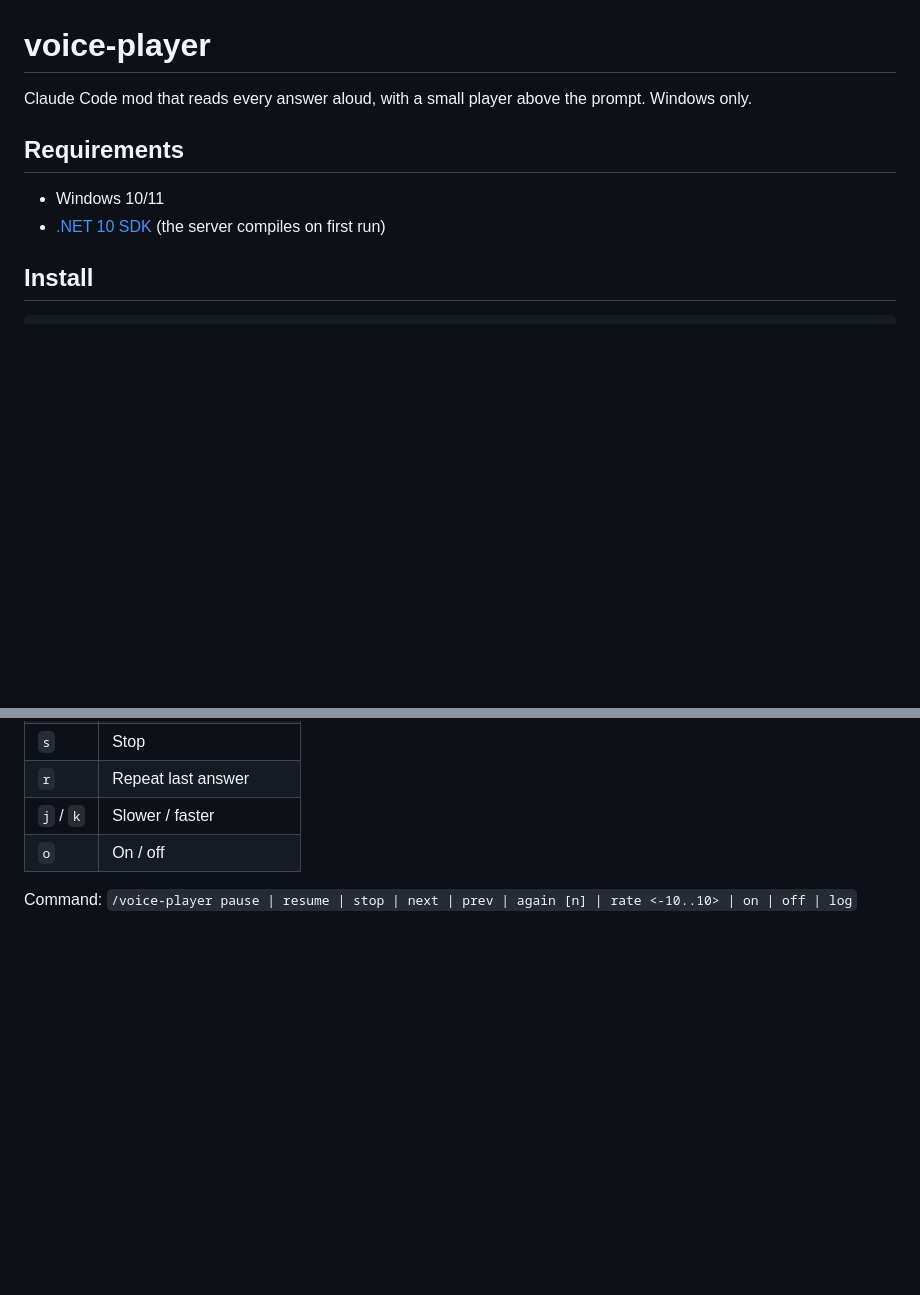
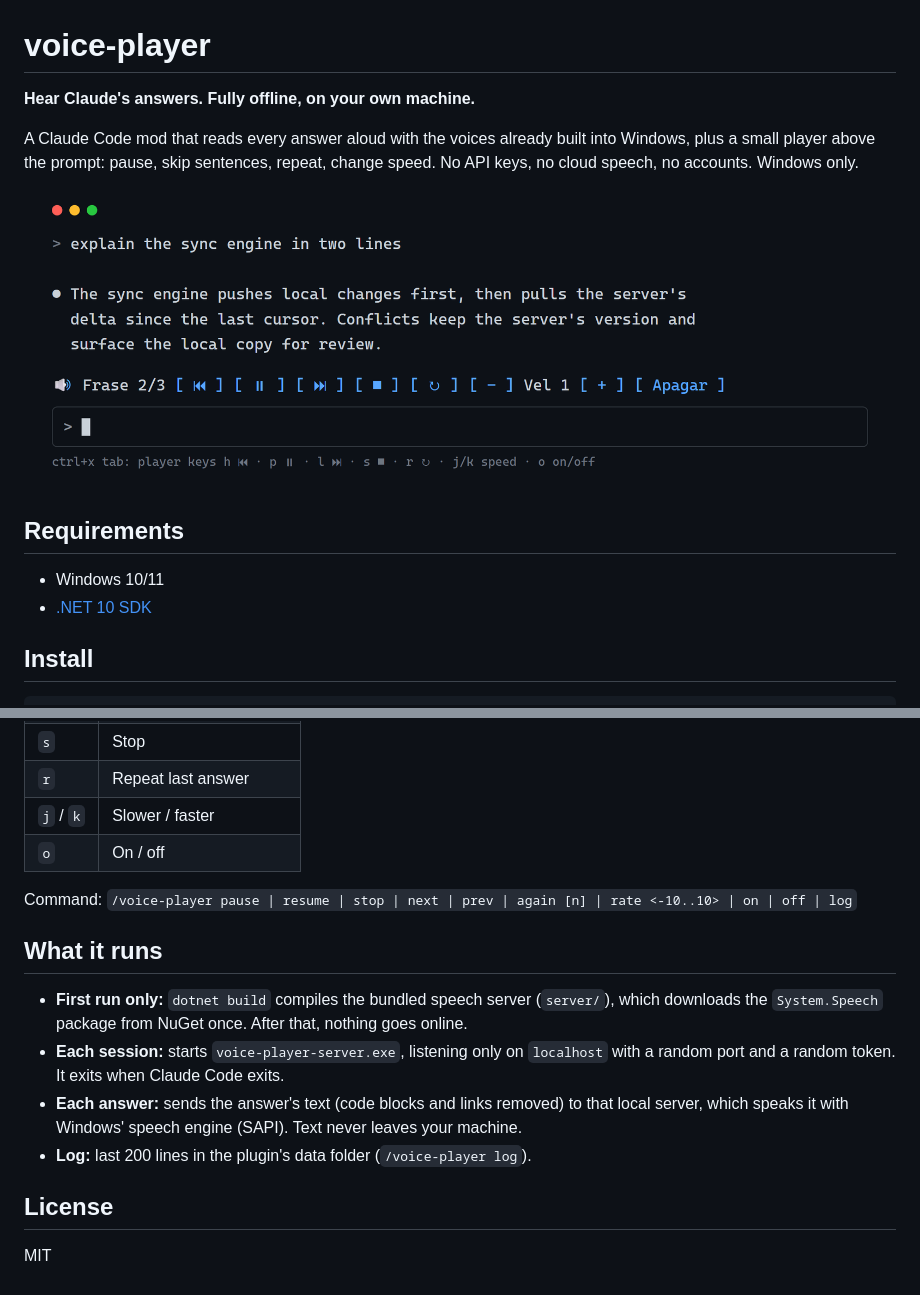
Before and after one commit to sirlens/voice-player, a Markdown page: README.md, 2 parts joined by grey strips. Drawn GitHub-style; pictures changed too: assets/player.png (added); blank space fills up the shorter version.

Commit message:
docs: add license, icon, screenshot and directory metadata

```diff
--- a/README.md
+++ b/README.md
@@ -1,11 +1,15 @@
 # voice-player
 
-Claude Code mod that reads every answer aloud, with a small player above the prompt. Windows only.
+**Hear Claude's answers. Fully offline, on your own machine.**
+
+A Claude Code mod that reads every answer aloud with the voices already built into Windows, plus a small player above the prompt: pause, skip sentences, repeat, change speed. No API keys, no cloud speech, no accounts. Windows only.
+
+![The player band above the prompt, reading sentence 2 of 3](assets/player.png)
 
 ## Requirements
 
 - Windows 10/11
-- [.NET 10 SDK](https://dotnet.microsoft.com/download/dotnet/10.0) (the server compiles on first run)
+- [.NET 10 SDK](https://dotnet.microsoft.com/download/dotnet/10.0)
 
 ## Install
 
@@ -27,3 +31,14 @@ Buttons: click, or `ctrl+x tab` then the key.
 | `o` | On / off |
 
 Command: `/voice-player pause | resume | stop | next | prev | again [n] | rate <-10..10> | on | off | log`
+
+## What it runs
+
+- **First run only:** `dotnet build` compiles the bundled speech server (`server/`), which downloads the `System.Speech` package from NuGet once. After that, nothing goes online.
+- **Each session:** starts `voice-player-server.exe`, listening only on `localhost` with a random port and a random token. It exits when Claude Code exits.
+- **Each answer:** sends the answer's text (code blocks and links removed) to that local server, which speaks it with Windows' speech engine (SAPI). Text never leaves your machine.
+- **Log:** last 200 lines in the plugin's data folder (`/voice-player log`).
+
+## License
+
+MIT
```
Also changed, not shown: .claude-plugin/icon.png (added), 2 other files.
